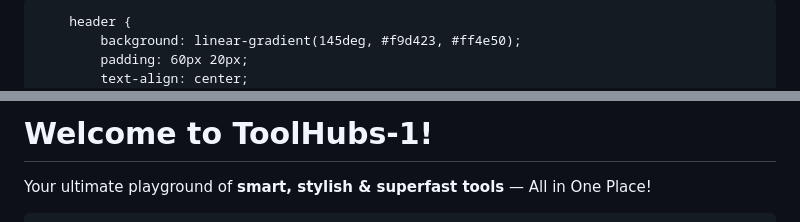
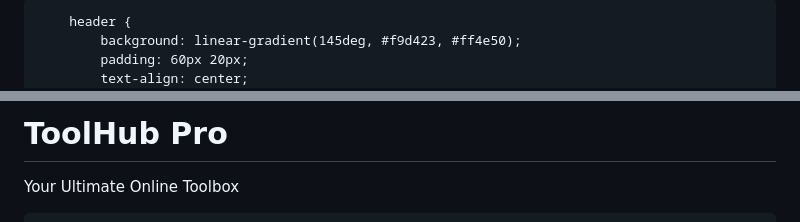
Before and after one commit to Samir9622/Toolhubs-1, a Markdown page: README.md, 2 parts joined by grey strips. GitHub-like rendering.

```diff
--- a/README.md
+++ b/README.md
@@ -3,5 +3,5 @@
 <head>
     <meta charset="UTF-8">
     <meta name="viewport" content="width=device-width, initial-scale=1.0">
-    <title>ToolHubs 1 - All-in-One Tools</title>
+    <title>ToolHub - All-in-One Online Tools</title>
     <link href="https://fonts.googleapis.com/css2?family=Segoe+UI:wght@400;700&display=swap" rel="stylesheet">
@@ -112,7 +103,7 @@
 </head>
 <body>
     <header>
-        <h1>Welcome to ToolHubs-1!</h1>
-        <p>Your ultimate playground of <strong>smart, stylish & superfast tools</strong> — All in One Place!</p>
+        <h1>ToolHub Pro</h1>
+        <p>Your Ultimate Online Toolbox</p>
     </header>
 
```
Also changed, not shown: other parts of README.md (+86 -95 lines).
